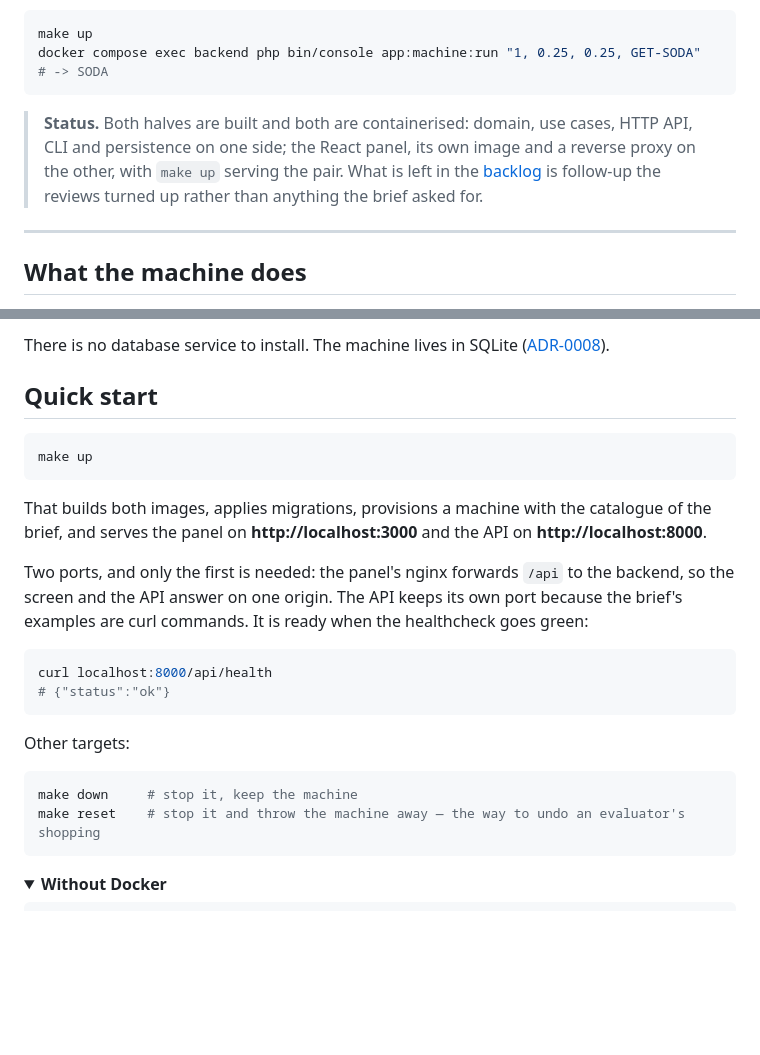
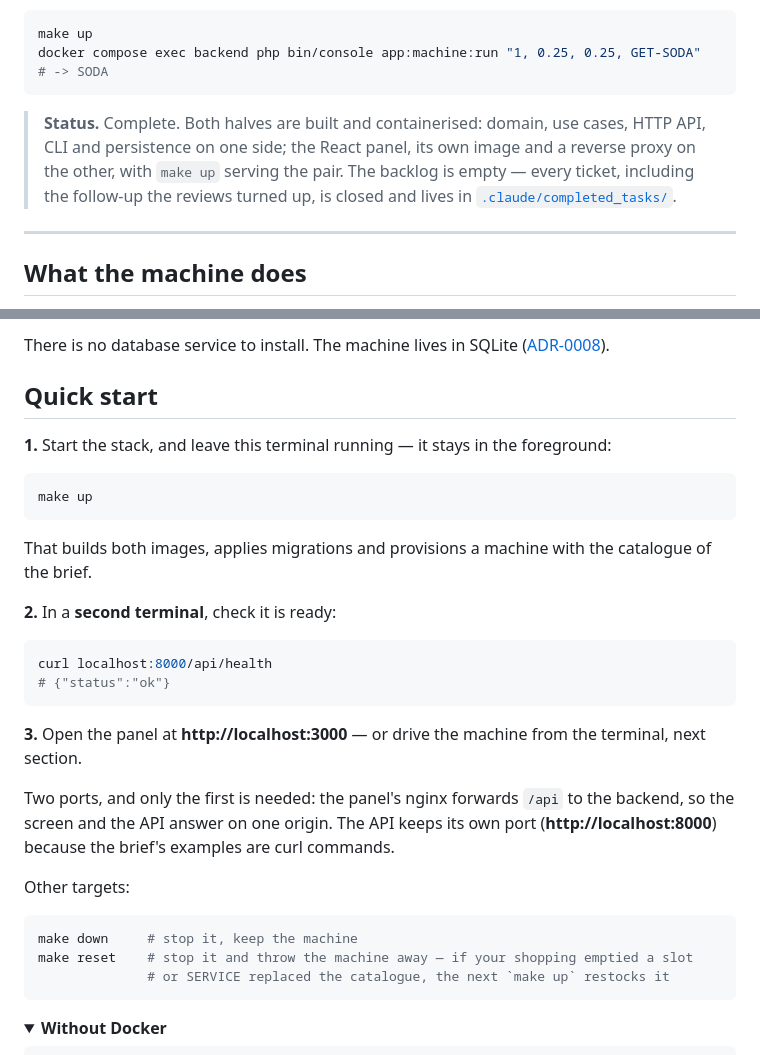
Before and after one commit to colateguate/icar-vending-machine, a Markdown page: README.md, 2 parts joined by grey strips. GitHub-like rendering; folded sections open; blank space fills up the shorter version.

Commit message:
docs: walk the evaluator through the quick start step by step
The Status note claimed follow-up work remained in a backlog folder that
no longer exists in the tree - every ticket is closed and archived under
.claude/completed_tasks/, so the note now says so and links somewhere
that resolves.

The quick start becomes three numbered steps because its commands were
verified cold, from docker compose down -v onward, and the one thing the
prose never said is the first thing that bites: make up stays in the
foreground, so the curl that follows needs a second terminal. The reset
comment now names both reasons a machine needs resetting - emptied slots
and a SERVICE that replaced the catalogue - since the verification run
did both.

Every instruction in the file was executed as written before this
commit: the three CLI examples print their literal outputs, the curls
answer with the published shapes, and the Without Docker block serves
and responds on a bare PHP 8.2.

Co-Authored-By: Claude Opus 5 (1M context) <noreply@anthropic.com>

````diff
--- a/README.md
+++ b/README.md
@@ -8,7 +8,7 @@ docker compose exec backend php bin/console app:machine:run "1, 0.25, 0.25, GET-
 # -> SODA
 ```
 
-> **Status.** Both halves are built and both are containerised: domain, use cases, HTTP API, CLI and persistence on one side; the React panel, its own image and a reverse proxy on the other, with `make up` serving the pair. What is left in the [backlog](.claude/tasks/vending-machine-challenge/) is follow-up the reviews turned up rather than anything the brief asked for.
+> **Status.** Complete. Both halves are built and containerised: domain, use cases, HTTP API, CLI and persistence on one side; the React panel, its own image and a reverse proxy on the other, with `make up` serving the pair. The backlog is empty — every ticket, including the follow-up the reviews turned up, is closed and lives in [`.claude/completed_tasks/`](.claude/completed_tasks/).
 
 ---
 
@@ -37,24 +37,31 @@ There is no database service to install. The machine lives in SQLite ([ADR-0008]
 
 ## Quick start
 
+**1.** Start the stack, and leave this terminal running — it stays in the foreground:
+
 ```bash
 make up
 ```
 
-That builds both images, applies migrations, provisions a machine with the catalogue of the brief, and serves the panel on **http://localhost:3000** and the API on **http://localhost:8000**.
+That builds both images, applies migrations and provisions a machine with the catalogue of the brief.
 
-Two ports, and only the first is needed: the panel's nginx forwards `/api` to the backend, so the screen and the API answer on one origin. The API keeps its own port because the brief's examples are curl commands. It is ready when the healthcheck goes green:
+**2.** In a **second terminal**, check it is ready:
 
 ```bash
 curl localhost:8000/api/health
 # {"status":"ok"}
 ```
 
+**3.** Open the panel at **http://localhost:3000** — or drive the machine from the terminal, next section.
+
+Two ports, and only the first is needed: the panel's nginx forwards `/api` to the backend, so the screen and the API answer on one origin. The API keeps its own port (**http://localhost:8000**) because the brief's examples are curl commands.
+
 Other targets:
 
 ```bash
 make down     # stop it, keep the machine
-make reset    # stop it and throw the machine away — the way to undo an evaluator's shopping
+make reset    # stop it and throw the machine away — if your shopping emptied a slot
+              # or SERVICE replaced the catalogue, the next `make up` restocks it
 ```
 
 <details>
````
